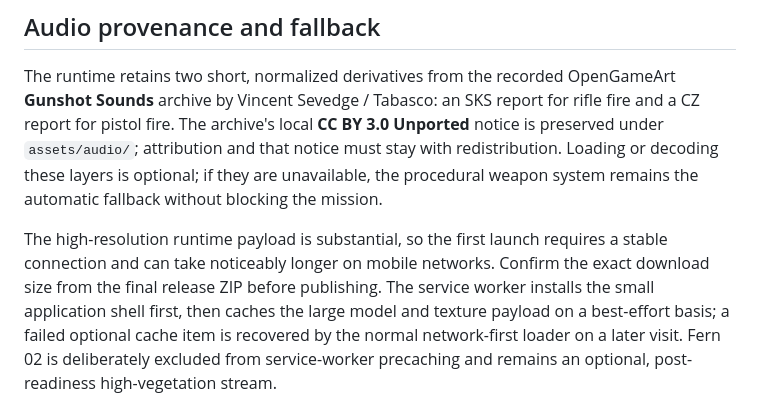
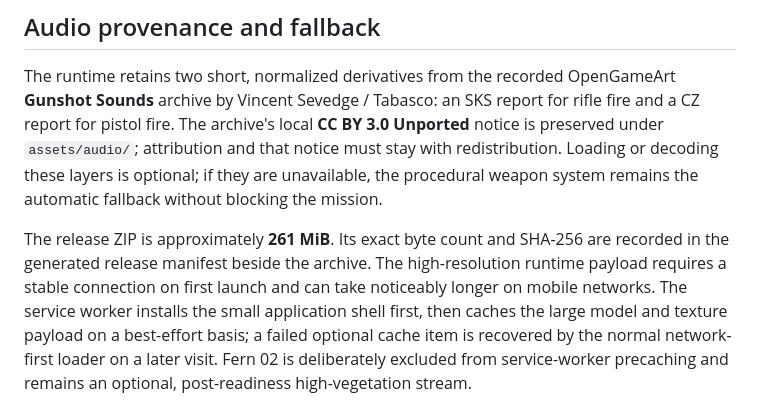
Before and after one commit to 2z58k6fhjd-dev/specter-blacksite-v3, a Markdown page: README.md, the part around the change. Drawn GitHub-style.

Commit message:
docs: record final release packaging guidance

```diff
--- a/README.md
+++ b/README.md
@@ -201,9 +201,10 @@ and that notice must stay with redistribution. Loading or decoding these layers
 is optional; if they are unavailable, the procedural weapon system remains the
 automatic fallback without blocking the mission.
 
-The high-resolution runtime payload is substantial, so the first launch requires
-a stable connection and can take noticeably longer on mobile networks. Confirm
-the exact download size from the final release ZIP before publishing.
+The release ZIP is approximately **261 MiB**. Its exact byte count and
+SHA-256 are recorded in the generated release manifest beside the archive.
+The high-resolution runtime payload requires a stable connection on first launch
+and can take noticeably longer on mobile networks.
 The service worker installs the small application shell first, then caches the
 large model and texture payload on a best-effort basis; a failed optional cache
 item is recovered by the normal network-first loader on a later visit.
```
